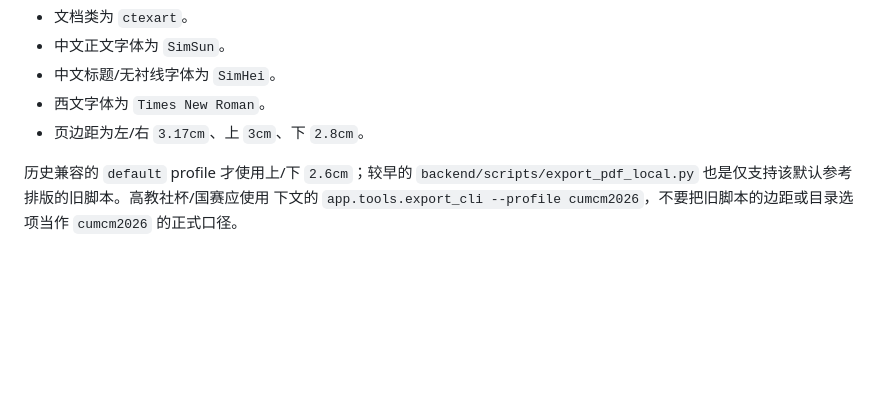
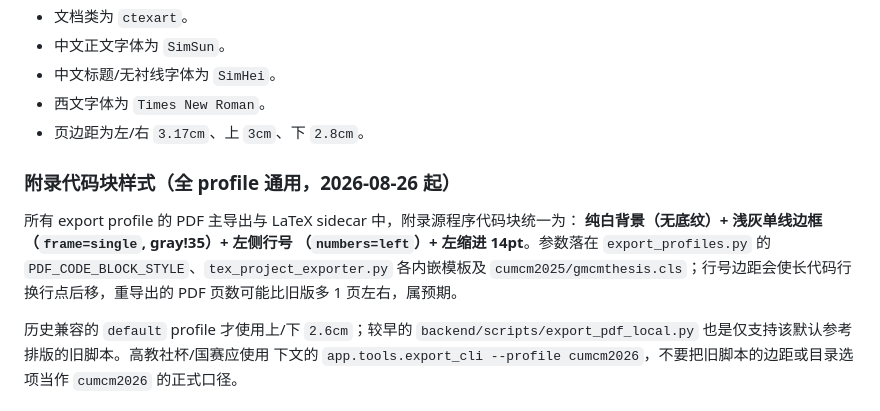
Before and after one commit to john0123412/MathModelAgent, a Markdown page: docs/md/PDF模板导出说明.md, the part around the change. Drawn GitHub-style; blank space fills up the shorter version.

```diff
--- a/docs/md/PDF模板导出说明.md
+++ b/docs/md/PDF模板导出说明.md
@@ -349,6 +349,15 @@ Docker 后端镜像现在默认已安装 Pandoc / TeX Live（含 `fonts-liberati
 - 西文字体为 `Times New Roman`。
 - 页边距为左/右 `3.17cm`、上 `3cm`、下 `2.8cm`。
 
+### 附录代码块样式（全 profile 通用，2026-08-26 起）
+
+所有 export profile 的 PDF 主导出与 LaTeX sidecar 中，附录源程序代码块统一为：
+**纯白背景（无底纹）+ 浅灰单线边框（`frame=single`, gray!35）+ 左侧行号
+（`numbers=left`）+ 左缩进 14pt**。参数落在 `export_profiles.py`
+的 `PDF_CODE_BLOCK_STYLE`、`tex_project_exporter.py` 各内嵌模板及
+`cumcm2025/gmcmthesis.cls`；行号边距会使长代码行换行点后移，重导出的 PDF
+页数可能比旧版多 1 页左右，属预期。
+
 历史兼容的 `default` profile 才使用上/下 `2.6cm`；较早的
 `backend/scripts/export_pdf_local.py` 也是仅支持该默认参考排版的旧脚本。高教社杯/国赛应使用
 下文的 `app.tools.export_cli --profile cumcm2026`，不要把旧脚本的边距或目录选项当作
```
Also changed, not shown: AGENT_MEMORY.md (+14 -0 lines).
